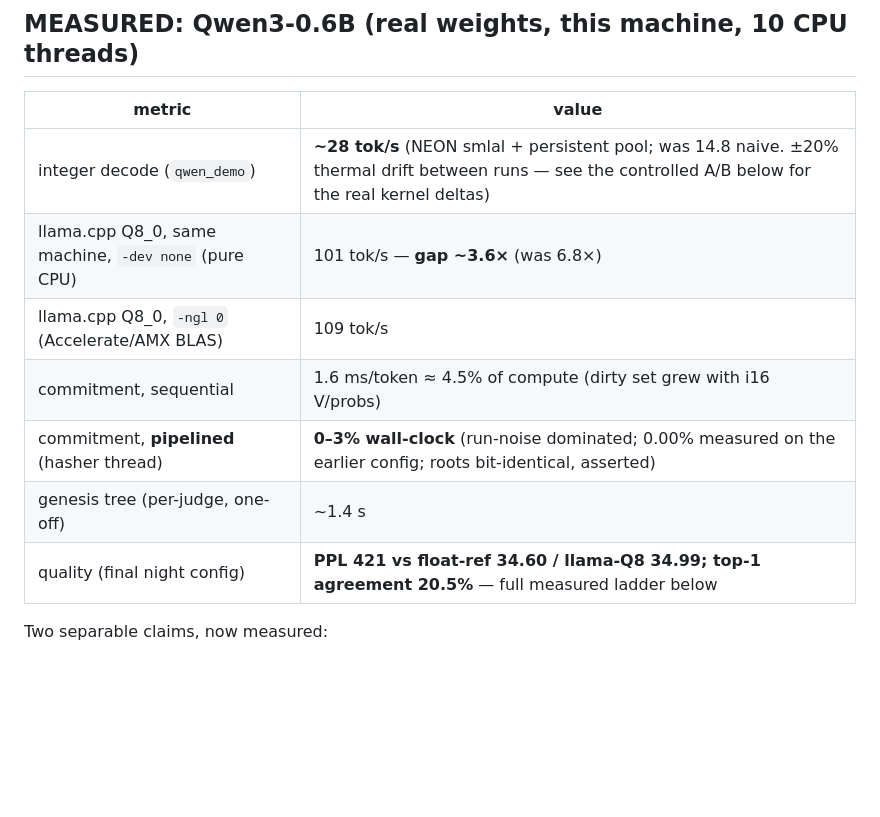
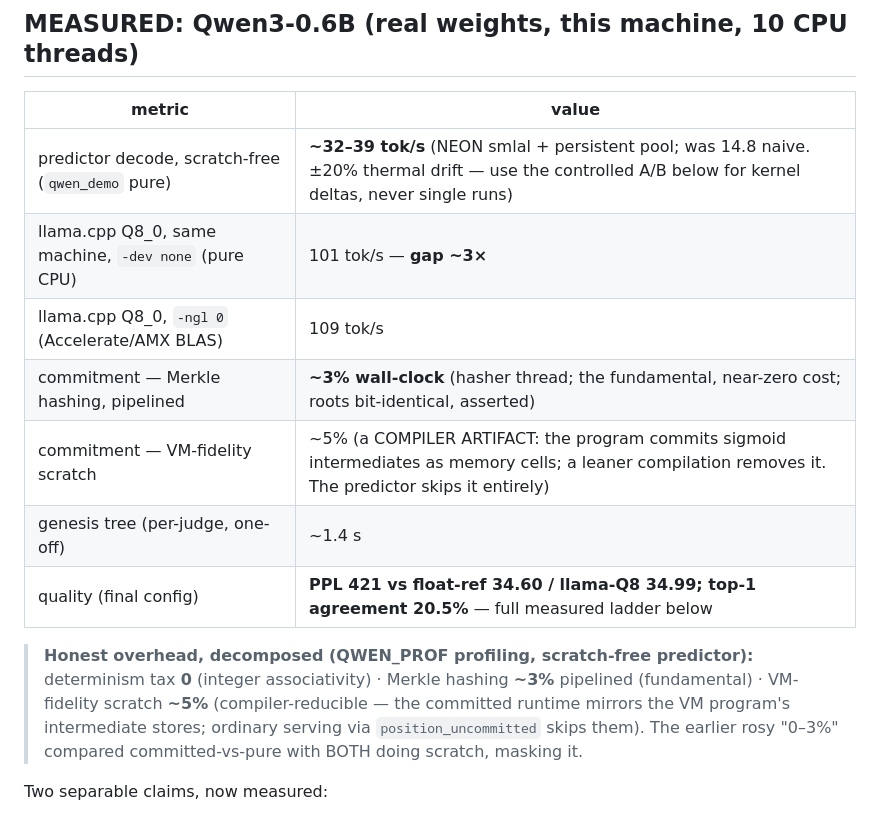
Before and after one commit to avalias/veritas, a Markdown page: benches/README.md, the part around the change. Rendered like a GitHub page; blank space fills up the shorter version.

Commit message:
Docs: honest overhead breakdown (hashing ~3% + scratch ~5%) in README/ANALYSIS

```diff
--- a/benches/README.md
+++ b/benches/README.md
@@ -41,13 +41,20 @@ level; this alone cut commitment cost ~1.7×).
 
 | metric | value |
 |---|---|
-| integer decode (`qwen_demo`) | **~28 tok/s** (NEON smlal + persistent pool; was 14.8 naive. ±20% thermal drift between runs — see the controlled A/B below for the real kernel deltas) |
-| llama.cpp Q8_0, same machine, `-dev none` (pure CPU) | 101 tok/s — **gap ~3.6×** (was 6.8×) |
+| predictor decode, scratch-free (`qwen_demo` pure) | **~32–39 tok/s** (NEON smlal + persistent pool; was 14.8 naive. ±20% thermal drift — use the controlled A/B below for kernel deltas, never single runs) |
+| llama.cpp Q8_0, same machine, `-dev none` (pure CPU) | 101 tok/s — **gap ~3×** |
 | llama.cpp Q8_0, `-ngl 0` (Accelerate/AMX BLAS) | 109 tok/s |
-| commitment, sequential | 1.6 ms/token ≈ 4.5% of compute (dirty set grew with i16 V/probs) |
-| commitment, **pipelined** (hasher thread) | **0–3% wall-clock** (run-noise dominated; 0.00% measured on the earlier config; roots bit-identical, asserted) |
+| commitment — Merkle hashing, pipelined | **~3% wall-clock** (hasher thread; the fundamental, near-zero cost; roots bit-identical, asserted) |
+| commitment — VM-fidelity scratch | ~5% (a COMPILER ARTIFACT: the program commits sigmoid intermediates as memory cells; a leaner compilation removes it. The predictor skips it entirely) |
 | genesis tree (per-judge, one-off) | ~1.4 s |
-| quality (final night config) | **PPL 421 vs float-ref 34.60 / llama-Q8 34.99; top-1 agreement 20.5%** — full measured ladder below |
+| quality (final config) | **PPL 421 vs float-ref 34.60 / llama-Q8 34.99; top-1 agreement 20.5%** — full measured ladder below |
+
+> **Honest overhead, decomposed (QWEN_PROF profiling, scratch-free predictor):**
+> determinism tax **0** (integer associativity) · Merkle hashing **~3%**
+> pipelined (fundamental) · VM-fidelity scratch **~5%** (compiler-reducible —
+> the committed runtime mirrors the VM program's intermediate stores; ordinary
+> serving via `position_uncommitted` skips them). The earlier rosy "0–3%"
+> compared committed-vs-pure with BOTH doing scratch, masking it.
 
 Two separable claims, now measured:
 1. **Determinism + commitment cost ≈ 0** on the integer path — math is
```
Also changed, not shown: ANALYSIS.md (+19 -11 lines).
